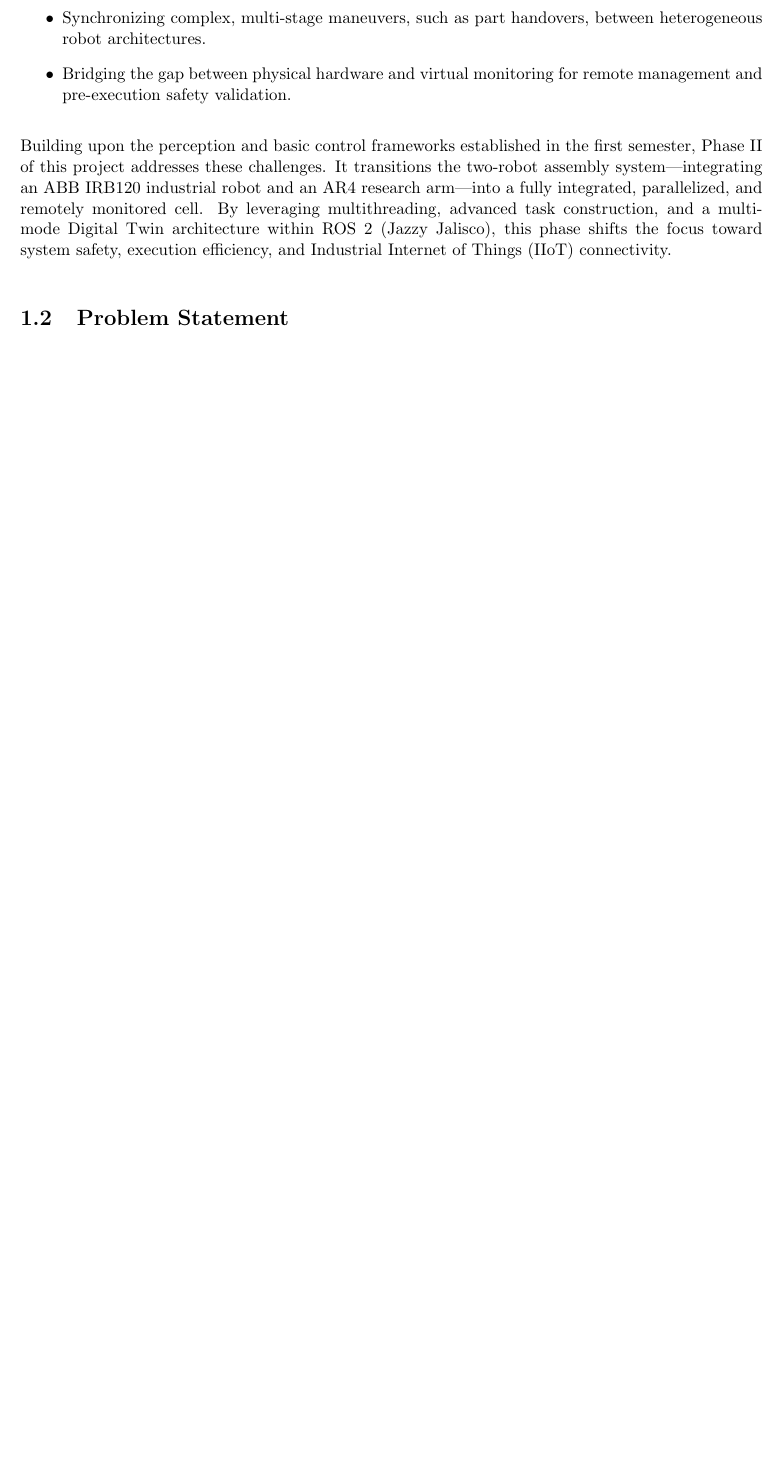
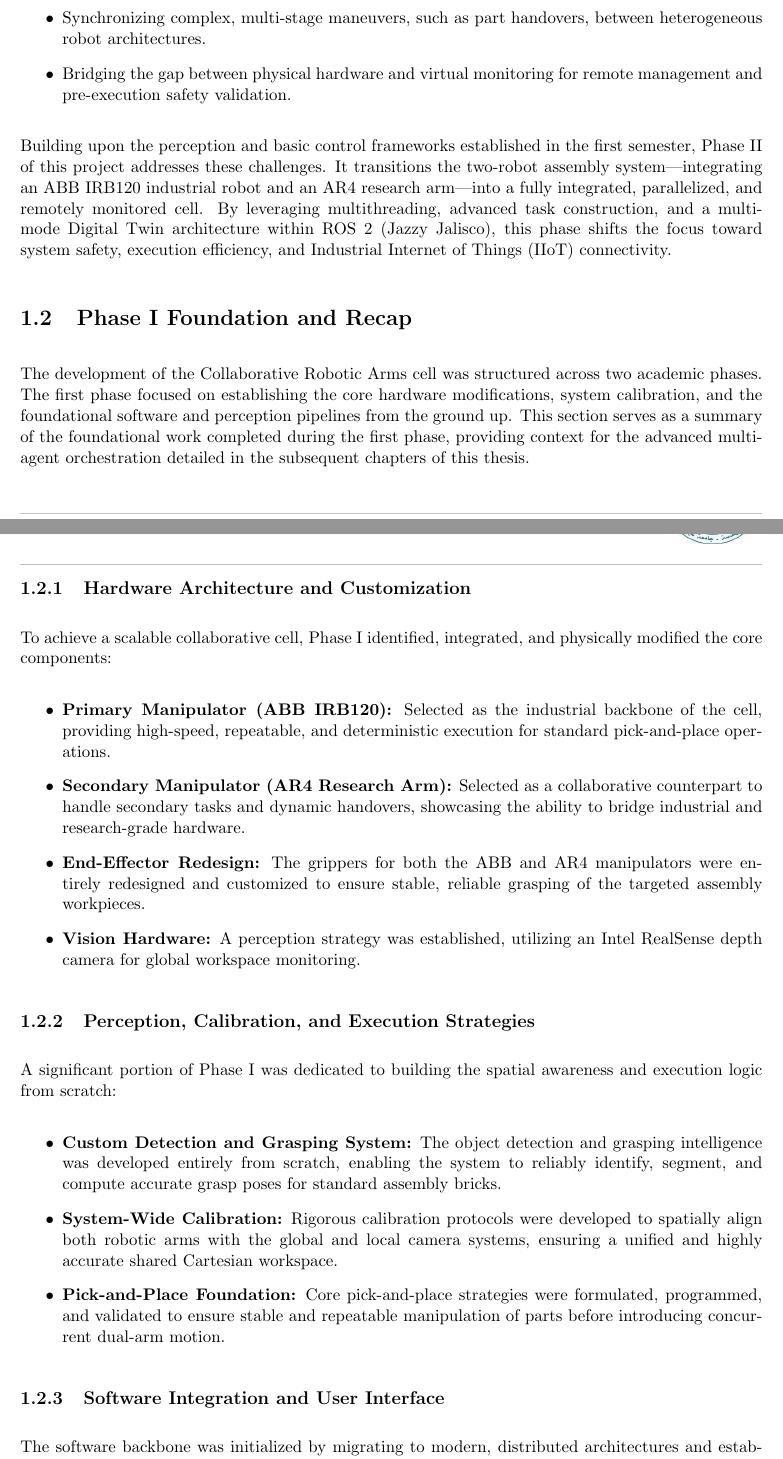
Before and after one commit to Collaborative-Robotic-Arms/Thesis, a LaTeX thesis (Thesis_GP2/main.tex, which reads Thesis_GP2/chapters/ch1_intro.tex): part of page 13 of 65 before the commit and two parts of pages 14 and 15 of 67 after it, the two joined at a grey line, cut so that both start at the same text, the shorter picture padded with empty space. Compiled offline with pdfLaTeX.

Commit message:
added semester 1 recap

```diff
--- a/Thesis_GP2/chapters/ch1_intro.tex
+++ b/Thesis_GP2/chapters/ch1_intro.tex
@@ -15,3 +15,27 @@ Despite the advantages of multi-robot collaboration, executing parallel tasks in
 
 Building upon the perception and basic control frameworks established in the first semester, Phase II of this project addresses these challenges. It transitions the two-robot assembly system—integrating an ABB IRB120 industrial robot and an AR4 research arm—into a fully integrated, parallelized, and remotely monitored cell. By leveraging multithreading, advanced task construction, and a multi-mode Digital Twin architecture within ROS 2 (Jazzy Jalisco), this phase shifts the focus toward system safety, execution efficiency, and Industrial Internet of Things (IIoT) connectivity.
 
+\section{Phase I Foundation and Recap}
+\label{sec:phase1_recap}
+The development of the Collaborative Robotic Arms cell was structured across two academic phases. The first phase focused on establishing the core hardware modifications, system calibration, and the foundational software and perception pipelines from the ground up. This section serves as a summary of the foundational work completed during the first phase, providing context for the advanced multi-agent orchestration detailed in the subsequent chapters of this thesis.
+
+\subsection{Hardware Architecture and Customization}
+To achieve a scalable collaborative cell, Phase I identified, integrated, and physically modified the core components:
+\begin{itemize}
+    \item \textbf{Primary Manipulator (ABB IRB120):} Selected as the industrial backbone of the cell, providing high-speed, repeatable, and deterministic execution for standard pick-and-place operations.
+    \item \textbf{Secondary Manipulator (AR4 Research Arm):} Selected as a collaborative counterpart to handle secondary tasks and dynamic handovers, showcasing the ability to bridge industrial and research-grade hardware.
+    \item \textbf{End-Effector Redesign:} The grippers for both the ABB and AR4 manipulators were entirely redesigned and customized to ensure stable, reliable grasping of the targeted assembly workpieces.
+    \item \textbf{Vision Hardware:} A perception strategy was established, utilizing an Intel RealSense depth camera for global workspace monitoring.
+\end{itemize}
+
+\subsection{Perception, Calibration, and Execution Strategies}
+A significant portion of Phase I was dedicated to building the spatial awareness and execution logic from scratch:
+\begin{itemize}
+    \item \textbf{Custom Detection and Grasping System:} The object detection and grasping intelligence was developed entirely from scratch, enabling the system to reliably identify, segment, and compute accurate grasp poses for standard assembly bricks.
+    \item \textbf{System-Wide Calibration:} Rigorous calibration protocols were developed to spatially align both robotic arms with the global and local camera systems, ensuring a unified and highly accurate shared Cartesian workspace.
+    \item \textbf{Pick-and-Place Foundation:} Core pick-and-place strategies were formulated, programmed, and validated to ensure stable and repeatable manipulation of parts before introducing concurrent dual-arm motion.
+\end{itemize}
+
+\subsection{Software Integration and User Interface}
+The software backbone was initialized by migrating to modern, distributed architectures and establishing operator control:
+\begin{itemize}
```
Also changed, not shown: Thesis_GP2/chapters/ch1_intro.tex (8 more changed lines).
